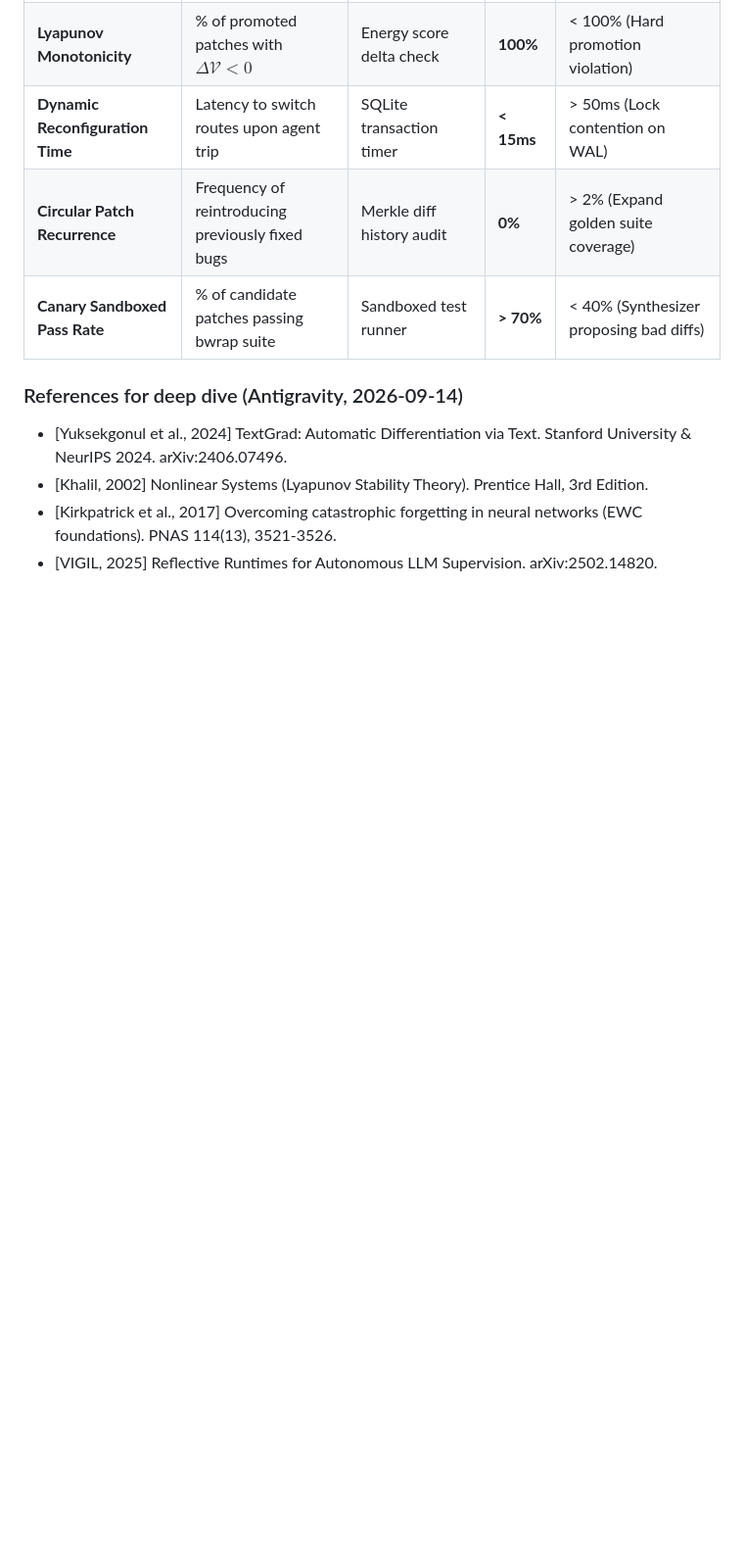
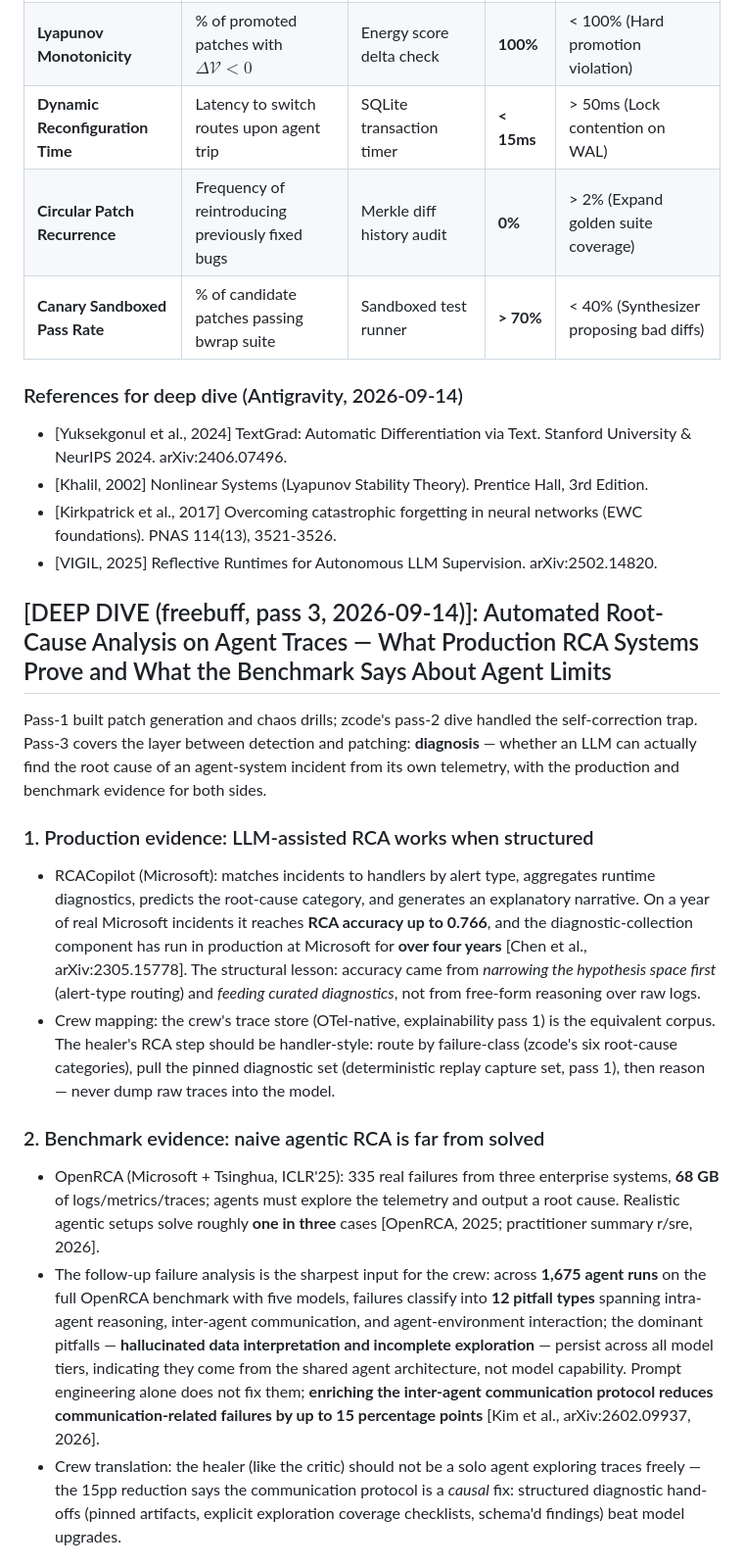
Before and after one commit to faresrafat3/crew-research-council, a Markdown page: RESEARCH-COUNCIL/OUTPUT/self-healing.md, the part around one of its changes. Shown at 98% size. Drawn GitHub-style; blank space fills up the shorter version.

Commit message:
deep-dive pass 3: OUTPUT/self-healing.md (freebuff)

```diff
--- a/RESEARCH-COUNCIL/OUTPUT/self-healing.md
+++ b/RESEARCH-COUNCIL/OUTPUT/self-healing.md
@@ -462,3 +462,17 @@ Before any prompt or code patch can touch production routes, it must pass hermet
 - [Khalil, 2002] Nonlinear Systems (Lyapunov Stability Theory). Prentice Hall, 3rd Edition.
 - [Kirkpatrick et al., 2017] Overcoming catastrophic forgetting in neural networks (EWC foundations). PNAS 114(13), 3521-3526.
 - [VIGIL, 2025] Reflective Runtimes for Autonomous LLM Supervision. arXiv:2502.14820.
+
+## [DEEP DIVE (freebuff, pass 3, 2026-09-14)]: Automated Root-Cause Analysis on Agent Traces — What Production RCA Systems Prove and What the Benchmark Says About Agent Limits
+
+Pass-1 built patch generation and chaos drills; zcode's pass-2 dive handled the self-correction trap. Pass-3 covers the layer between detection and patching: **diagnosis** — whether an LLM can actually find the root cause of an agent-system incident from its own telemetry, with the production and benchmark evidence for both sides.
+
+### 1. Production evidence: LLM-assisted RCA works when structured
+- RCACopilot (Microsoft): matches incidents to handlers by alert type, aggregates runtime diagnostics, predicts the root-cause category, and generates an explanatory narrative. On a year of real Microsoft incidents it reaches **RCA accuracy up to 0.766**, and the diagnostic-collection component has run in production at Microsoft for **over four years** [Chen et al., arXiv:2305.15778]. The structural lesson: accuracy came from *narrowing the hypothesis space first* (alert-type routing) and *feeding curated diagnostics*, not from free-form reasoning over raw logs.
+- Crew mapping: the crew's trace store (OTel-native, explainability pass 1) is the equivalent corpus. The healer's RCA step should be handler-style: route by failure-class (zcode's six root-cause categories), pull the pinned diagnostic set (deterministic replay capture set, pass 1), then reason — never dump raw traces into the model.
+
+### 2. Benchmark evidence: naive agentic RCA is far from solved
+- OpenRCA (Microsoft + Tsinghua, ICLR'25): 335 real failures from three enterprise systems, **68 GB** of logs/metrics/traces; agents must explore the telemetry and output a root cause. Realistic agentic setups solve roughly **one in three** cases [OpenRCA, 2025; practitioner summary r/sre, 2026].
+- The follow-up failure analysis is the sharpest input for the crew: across **1,675 agent runs** on the full OpenRCA benchmark with five models, failures classify into **12 pitfall types** spanning intra-agent reasoning, inter-agent communication, and agent-environment interaction; the dominant pitfalls — **hallucinated data interpretation and incomplete exploration** — persist across all model tiers, indicating they come from the shared agent architecture, not model capability. Prompt engineering alone does not fix them; **enriching the inter-agent communication protocol reduces communication-related failures by up to 15 percentage points** [Kim et al., arXiv:2602.09937, 2026].
+- Crew translation: the healer (like the critic) should not be a solo agent exploring traces freely — the 15pp reduction says the communication protocol is a *causal* fix: structured diagnostic hand-offs (pinned artifacts, explicit exploration coverage checklists, schema'd findings) beat model upgrades.
+
```
Also changed, not shown: other parts of RESEARCH-COUNCIL/OUTPUT/self-healing.md (+23 -0 lines).
